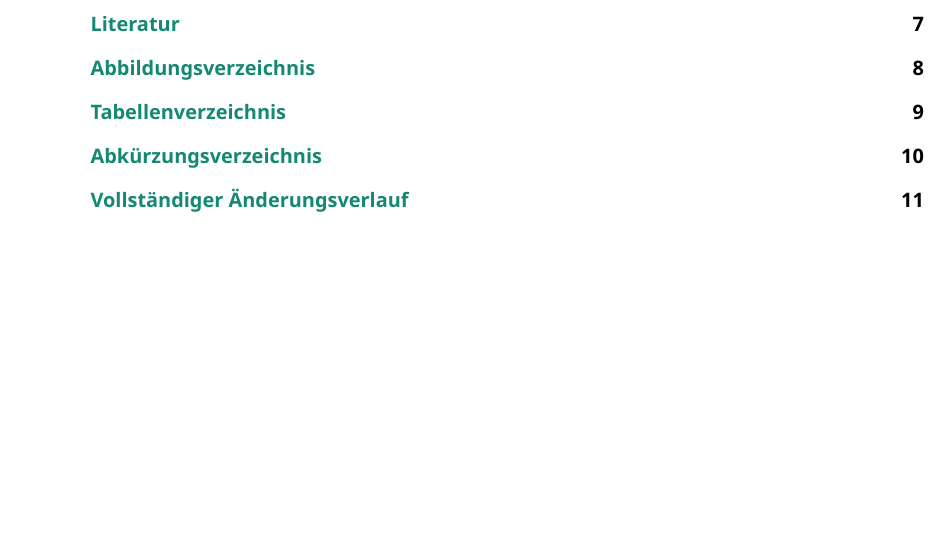
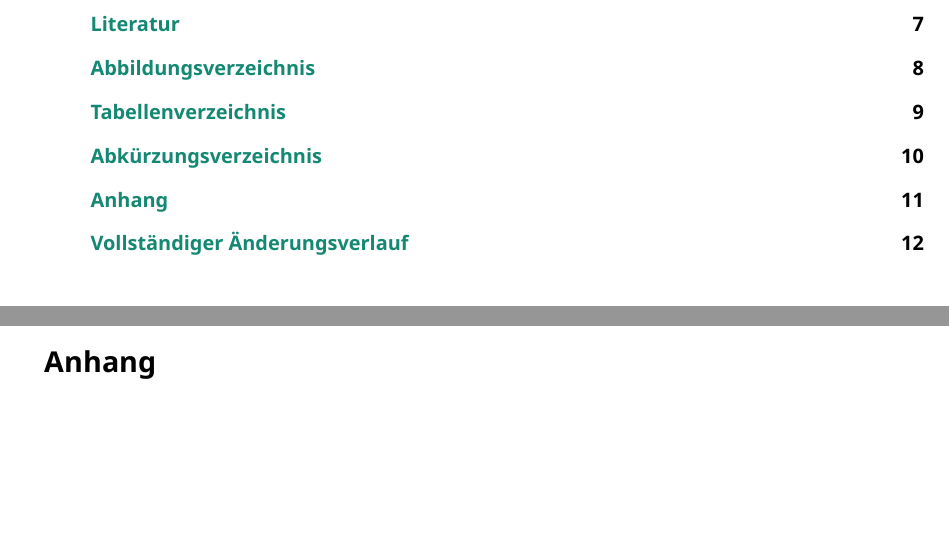
Before and after one commit to hampoelz/HTL_Thesis-Template, a LaTeX document (main.tex, which reads styles/commands.sty, styles/history.sty, styles/htbla-thesis.sty): part of page 5 of 11 before the commit and two parts of pages 5 and 11 of 12 after it, the two joined at a grey line, cut so that both start at the same text, the shorter picture padded with empty space. Compiled offline with LuaLaTeX; a LaTeX package or settings file that is missing is left out.

Commit message:
chore: :twisted_rightwards_arrows: Merge changes from dev branch (#7)
* chore: :sparkles: Add appendix section

* chore: :twisted_rightwards_arrows: Merge changes from template

Merged from https://github.com/hampoelz/HTL_LaTeX-Template/tree/main

(picked commits: c1b6bb9)

* docs: :bulb: Improve comments

```diff
--- a/styles/commands.sty
+++ b/styles/commands.sty
@@ -69,46 +71,46 @@
 
 % --- align columns with custom width ----
 \usepackage{array}
-\newcolumntype{L}[1]{>{\raggedright\arraybackslash}p{#1}}   % left aligned column with custom width
-\newcolumntype{C}[1]{>{\centering\arraybackslash}p{#1}}     % center aligned column with custom width
-\newcolumntype{R}[1]{>{\raggedleft\arraybackslash}p{#1}}    % right aligned column with custom width
+\newcolumntype{L}[1]{>{\raggedright\arraybackslash}p{#1}}
+\newcolumntype{C}[1]{>{\centering\arraybackslash}p{#1}}
+\newcolumntype{R}[1]{>{\raggedleft\arraybackslash}p{#1}}
 
 % ---------- titled-environment ----------
 % \usepackage{enumitem}
 % \usepackage{calc}
-% \newenvironment{titled}[1]{                 % ┝ indent the content by the length of the title
-%     \begin{description}[%                   % |
-%             leftmargin=%                    % | example:
-%                 \widthof{\textnormal{#1}},% % |   \begin{titled}{lorem ipsum: }
-%             labelwidth=0pt,%                % |     Lorem ipsum\\
-%             labelsep=0pt%                   % |     Lorem ipsum\\
-%         ]                                   % |     ...
-%         \item[\textnormal{#1}]              % |   \end{titled}
-%         \begin{sloppypar}                   % |
-% }{                                          % | output of example:
-%         \end{sloppypar}                     % |   lorem ipsum: Lorem ipsum
-%     \end{description}                       % |                Lorem ipsum
-% }                                           % |                ...
+% \newenvironment{titled}[1]{
+%     \begin{description}[%
+%             leftmargin=%
+%                 \widthof{\textnormal{#1}},%
+%             labelwidth=0pt,%
+%             labelsep=0pt%
+%         ]
+%         \item[\textnormal{#1}]
+%         \begin{sloppypar}
+% }{
+%         \end{sloppypar}
+%     \end{description}
+% }
 
 % ----- box with remaining page size -----
 % \usepackage[most]{tcolorbox}
-% \newtcolorbox{restofpage}[1][]{           % ┝ create a new box environment with the '\restspace' command in it with the
-%  enhanced,                                % |  height set to the rest of the current page's available vertical space
-%  frame hidden,                            % |
-%  colback=white,                           % | example:
-%  height fill,                             % |   \begin{restofpage}[frame style, boxrule=0.5pt]
-%  space to=\restspace,                     % |     \includegraphics[height=\restspace]{images/lorem_picsum.jpg}
-%  #1                                       % |   \end{restofpage}
-% }                                         % |
+% \newtcolorbox{restofpage}[1][]{
+%  enhanced,
+%  frame hidden,
+%  colback=white,
+%  height fill,
+%  space to=\restspace,
+%  #1
+% }
 
 % --------------- gray box ---------------
 % \usepackage[most]{tcolorbox}
-% \newcommand{\graybox}[1]{%                % ┝ create a simple gray box with text for a few notes
-%     \begin{tcolorbox}[%                   % |
-%         enhanced,%                        % |
-%         frame hidden,%                    % |
-%         width=\linewidth%                 % |
-%     ]                                     % |
-%     #1                                    % |
-%     \end{tcolorbox}%                      % |
-% }                                         % |
+% \newcommand{\graybox}[1]{%
+%     \begin{tcolorbox}[%
+%         enhanced,%
+%         frame hidden,%
+%         width=\linewidth%
+%     ]
+%     #1
+%     \end{tcolorbox}%
+% }
--- a/styles/history.sty
+++ b/styles/history.sty
@@ -13,11 +13,11 @@
 % ========================================
 % Make configurations in the main.sty file
 
-\usepackage{xparse,graphicx,calc}                                   %
-\usepackage{booktabs}                                               %
-\usepackage{ltablex}                                                %
-\usepackage{environ}                                                %
-\usepackage{ifplatform}                                             %
+\usepackage{xparse,graphicx,calc}
+\usepackage{booktabs}
+\usepackage{ltablex}
+\usepackage{environ}
+\usepackage{ifplatform}
 
 % run script to generate latex code from git history
 \ifwindows
--- a/styles/htbla-thesis.sty
+++ b/styles/htbla-thesis.sty
@@ -127,3 +127,15 @@
     \IncludeHistoryTable
     \clearpage
 }
+
+\newcommand{\printAppendix}{{
+    \clearpage
+    \unnumberedSection{\appendixname}
+    \let\savesubsection\subsection
+    \let\savesubsubsection\subsubsection
+    \def\section{\savesubsection}
+    \def\subsection{\savesubsubsection}
+    \def\thesubsection{\@Alph\c@subsection}
+    \input{appendix.tex}
+    \clearpage
+}}
--- a/styles/main.sty
+++ b/styles/main.sty
@@ -15,9 +15,9 @@
 
 \typeout{Rene Hampölz, 2023}
 
-\usepackage{luaotfload}                 % Font loader
-\usepackage{fontspec}                   % Font selection
-\usepackage[EU2]{fontenc}               % Font encoding
+\usepackage{luaotfload}                 % font loader
+\usepackage{fontspec}                   % font selection
+\usepackage[EU2]{fontenc}               % font encoding
 \usepackage[extendedchars]{grffile}     % non-ascii characters in paths
 \usepackage{lmodern}                    % text & mathematics fonts / additional characters
 
```
Also changed, not shown: acronyms.tex (+1 -1 lines), appendix.tex (added, +1 -0 lines), main.tex (+1 -0 lines), references.bib (+1 -4 lines), styles/commands.sty (26 more changed lines), styles/main.sty (7 more changed lines), 7 other files.
